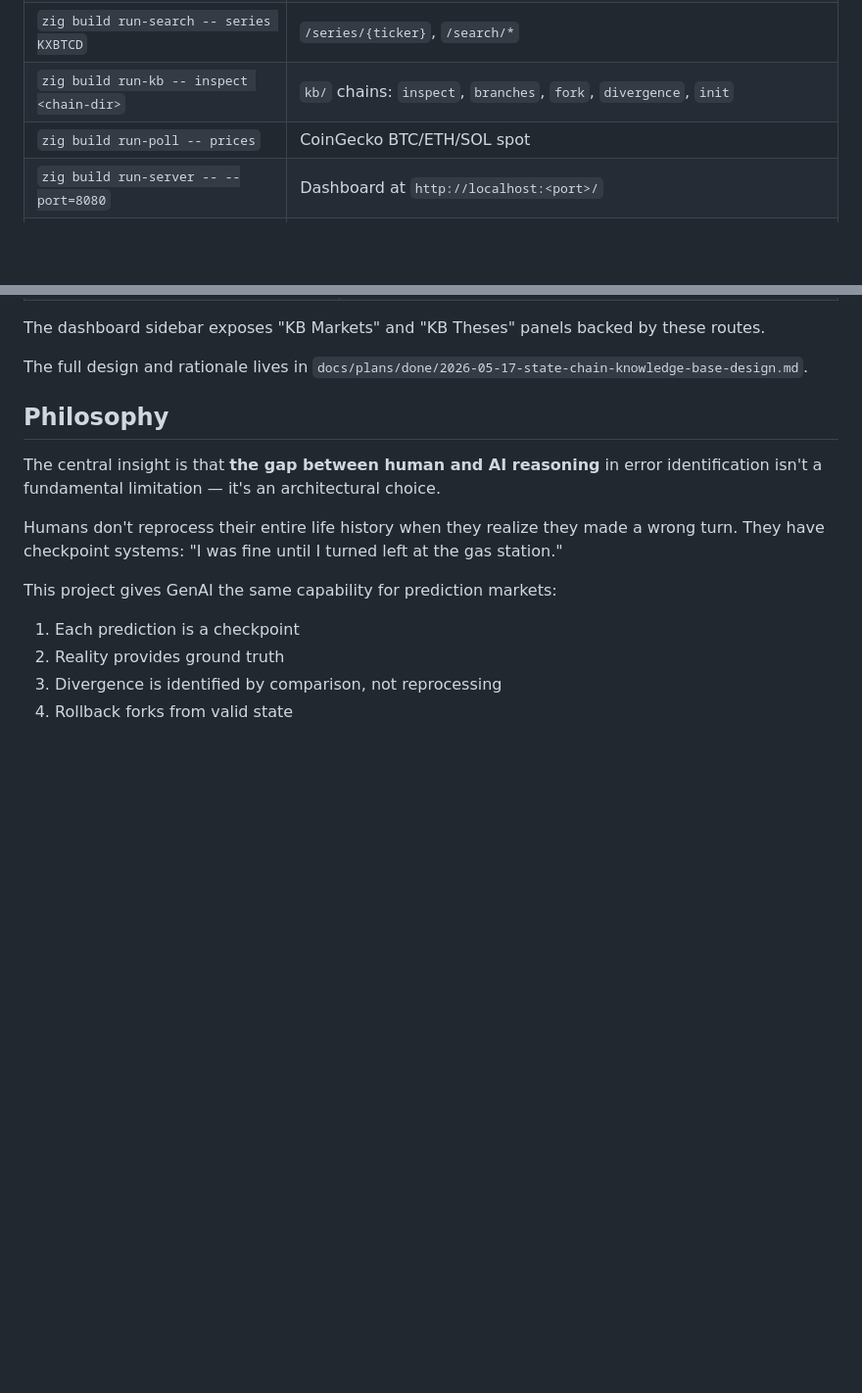
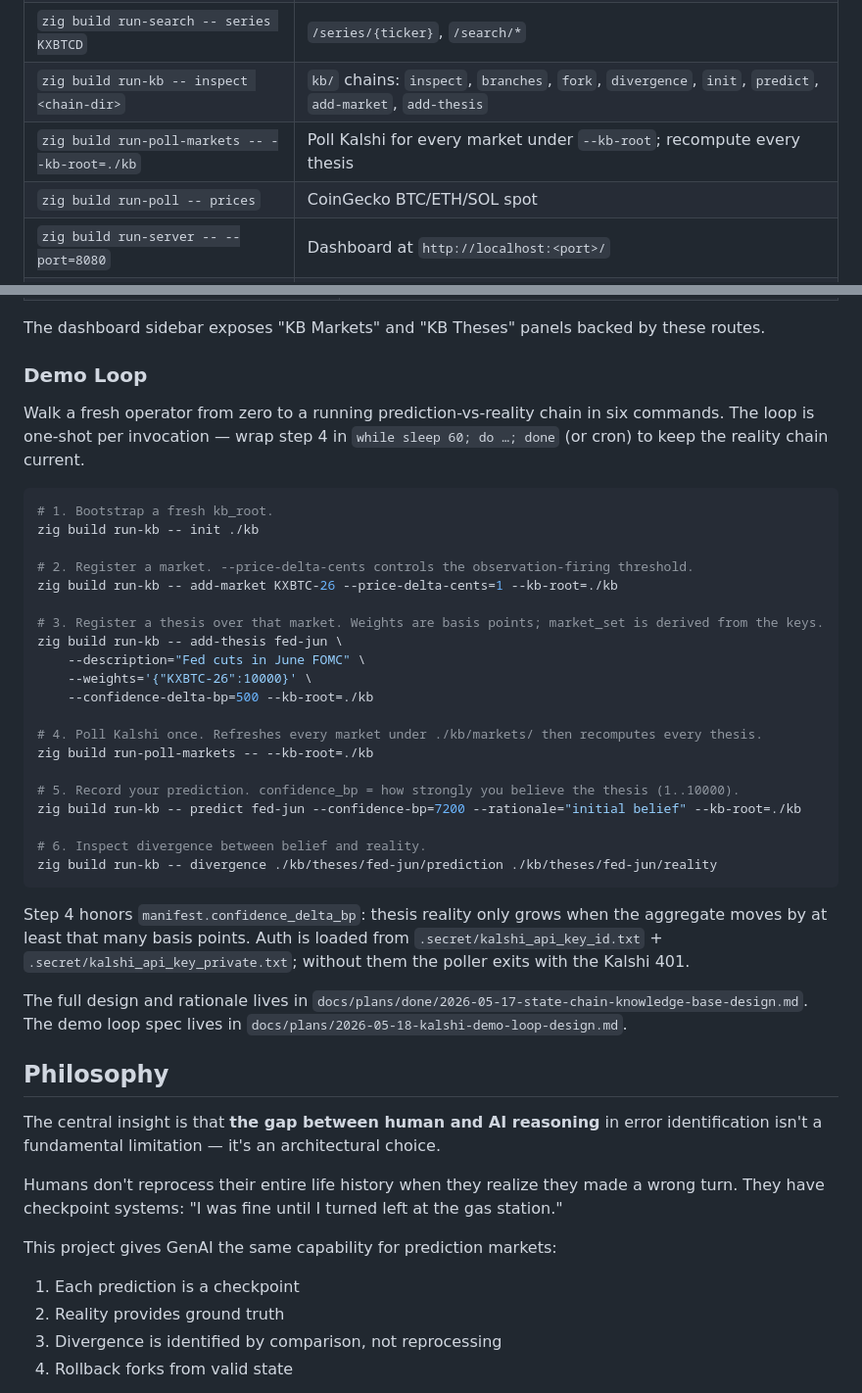
Before and after one commit to cddigi/Praescientia, a Markdown page: README.md, 2 parts joined by grey strips. Shown at 98% size. GitHub-like rendering; blank space fills up the shorter version.

Commit message:
Document demo loop and add KB poller CLI
Add a “Demo Loop” section to README.md describing a six-command
walkthrough (init → add-market → add-thesis → poll-markets →
predict → divergence) so operators can bootstrap and run a
prediction-vs-reality loop. Add tools/poll_markets.zig to the project
listing and expose a new `praescientia-poll-markets` CLI entry in
README.md and CLAUDE.md to poll Kalshi and recompute theses. Also expand
KB CLI subcommand listings to include predict/add-market/add-thesis and
note behavior around confidence_delta_bp and Kalshi auth.

````diff
--- a/README.md
+++ b/README.md
@@ -181,7 +181,8 @@ All Kalshi CLIs accept `--demo` (default), `--live`, `--verbose`, and `--help`.
 | `zig build run-order-groups -- list` | Order group lifecycle |
 | `zig build run-live-data -- milestones` | `/milestones`, `/live_data/*` |
 | `zig build run-search -- series KXBTCD` | `/series/{ticker}`, `/search/*` |
-| `zig build run-kb -- inspect <chain-dir>` | `kb/` chains: `inspect`, `branches`, `fork`, `divergence`, `init` |
+| `zig build run-kb -- inspect <chain-dir>` | `kb/` chains: `inspect`, `branches`, `fork`, `divergence`, `init`, `predict`, `add-market`, `add-thesis` |
+| `zig build run-poll-markets -- --kb-root=./kb` | Poll Kalshi for every market under `--kb-root`; recompute every thesis |
 | `zig build run-poll -- prices` | CoinGecko BTC/ETH/SOL spot |
 | `zig build run-server -- --port=8080` | Dashboard at `http://localhost:<port>/` |
 | `./zig-out/bin/praescientia-test-conn` | End-to-end demo smoke (every endpoint, exit 0/1) |
@@ -230,7 +231,36 @@ When the dashboard server is started with `--kb-root=PATH`, four routes become a
 
 The dashboard sidebar exposes "KB Markets" and "KB Theses" panels backed by these routes.
 
-The full design and rationale lives in `docs/plans/done/2026-05-17-state-chain-knowledge-base-design.md`.
+### Demo Loop
+
+Walk a fresh operator from zero to a running prediction-vs-reality chain in six commands. The loop is one-shot per invocation — wrap step 4 in `while sleep 60; do …; done` (or cron) to keep the reality chain current.
+
+```bash
+# 1. Bootstrap a fresh kb_root.
+zig build run-kb -- init ./kb
+
+# 2. Register a market. --price-delta-cents controls the observation-firing threshold.
+zig build run-kb -- add-market KXBTC-26 --price-delta-cents=1 --kb-root=./kb
+
+# 3. Register a thesis over that market. Weights are basis points; market_set is derived from the keys.
+zig build run-kb -- add-thesis fed-jun \
+    --description="Fed cuts in June FOMC" \
+    --weights='{"KXBTC-26":10000}' \
+    --confidence-delta-bp=500 --kb-root=./kb
+
+# 4. Poll Kalshi once. Refreshes every market under ./kb/markets/ then recomputes every thesis.
+zig build run-poll-markets -- --kb-root=./kb
+
+# 5. Record your prediction. confidence_bp = how strongly you believe the thesis (1..10000).
+zig build run-kb -- predict fed-jun --confidence-bp=7200 --rationale="initial belief" --kb-root=./kb
+
+# 6. Inspect divergence between belief and reality.
+zig build run-kb -- divergence ./kb/theses/fed-jun/prediction ./kb/theses/fed-jun/reality
+```
+
+Step 4 honors `manifest.confidence_delta_bp`: thesis reality only grows when the aggregate moves by at least that many basis points. Auth is loaded from `.secret/kalshi_api_key_id.txt` + `.secret/kalshi_api_key_private.txt`; without them the poller exits with the Kalshi 401.
+
+The full design and rationale lives in `docs/plans/done/2026-05-17-state-chain-knowledge-base-design.md`. The demo loop spec lives in `docs/plans/2026-05-18-kalshi-demo-loop-design.md`.
 
 ## Philosophy
 
````
Also changed, not shown: CLAUDE.md (+4 -2 lines).
